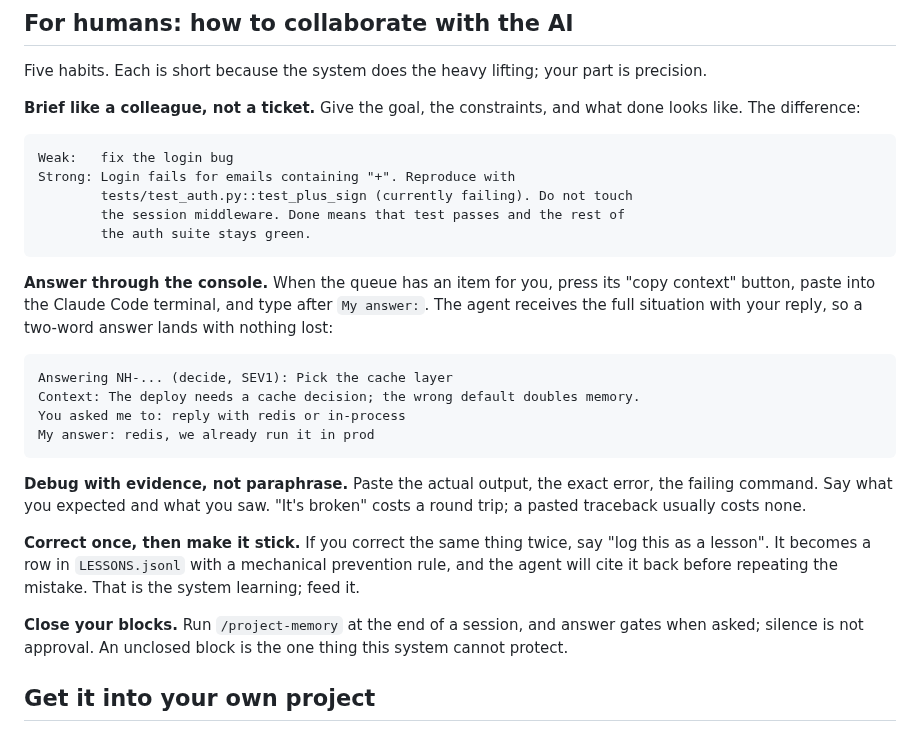
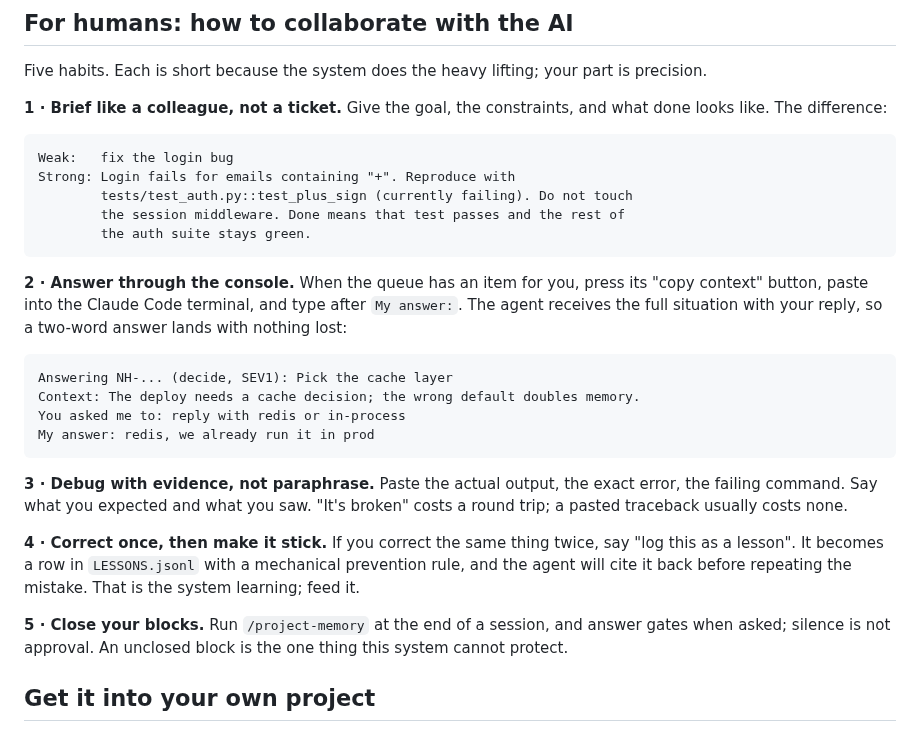
Before and after one commit to Sdamirsa/dot-claude-iff, a Markdown page: .claude/README.md, the part around the change. Rendered like a GitHub page.

````diff
--- a/.claude/README.md
+++ b/.claude/README.md
@@ -77,7 +77,7 @@ to you. The quality of the context you give is the quality of the block you get
 
 Five habits. Each is short because the system does the heavy lifting; your part is precision.
 
-**Brief like a colleague, not a ticket.** Give the goal, the constraints, and what done looks
+**1 · Brief like a colleague, not a ticket.** Give the goal, the constraints, and what done looks
 like. The difference:
 
 ```
@@ -88,7 +88,7 @@ Strong: Login fails for emails containing "+". Reproduce with
         the auth suite stays green.
 ```
 
-**Answer through the console.** When the queue has an item for you, press its "copy context"
+**2 · Answer through the console.** When the queue has an item for you, press its "copy context"
 button, paste into the Claude Code terminal, and type after `My answer:`. The agent receives
 the full situation with your reply, so a two-word answer lands with nothing lost:
 
@@ -99,15 +99,15 @@ You asked me to: reply with redis or in-process
 My answer: redis, we already run it in prod
 ```
 
-**Debug with evidence, not paraphrase.** Paste the actual output, the exact error, the failing
+**3 · Debug with evidence, not paraphrase.** Paste the actual output, the exact error, the failing
 command. Say what you expected and what you saw. "It's broken" costs a round trip; a pasted
 traceback usually costs none.
 
-**Correct once, then make it stick.** If you correct the same thing twice, say "log this as a
+**4 · Correct once, then make it stick.** If you correct the same thing twice, say "log this as a
 lesson". It becomes a row in `LESSONS.jsonl` with a mechanical prevention rule, and the agent
 will cite it back before repeating the mistake. That is the system learning; feed it.
 
-**Close your blocks.** Run `/project-memory` at the end of a session, and answer gates when
+**5 · Close your blocks.** Run `/project-memory` at the end of a session, and answer gates when
 asked; silence is not approval. An unclosed block is the one thing this system cannot protect.
 
 ## Get it into your own project
````
Also changed, not shown: .claude/state/HANDOFF.md (+2 -2 lines), .github/README.md (+21 -5 lines), docs/assets/hero.png, 16 other files.
